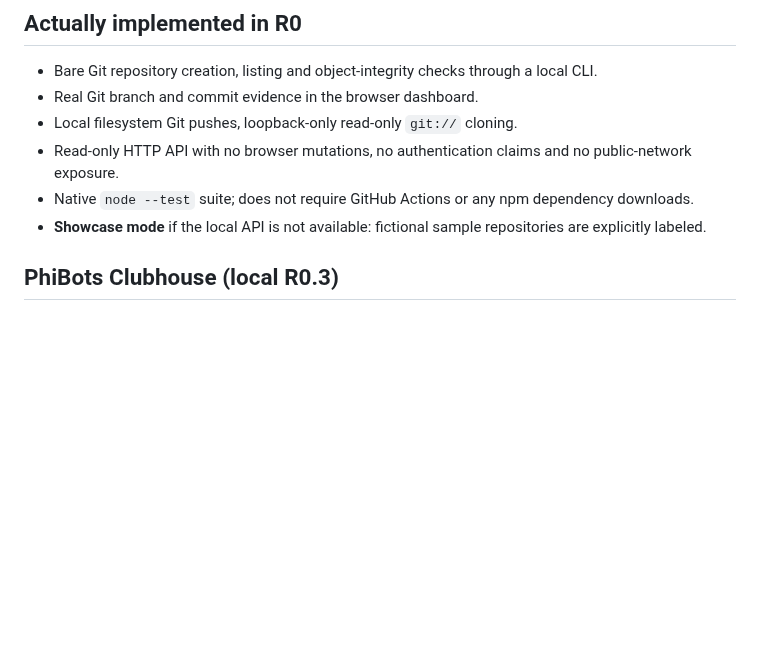
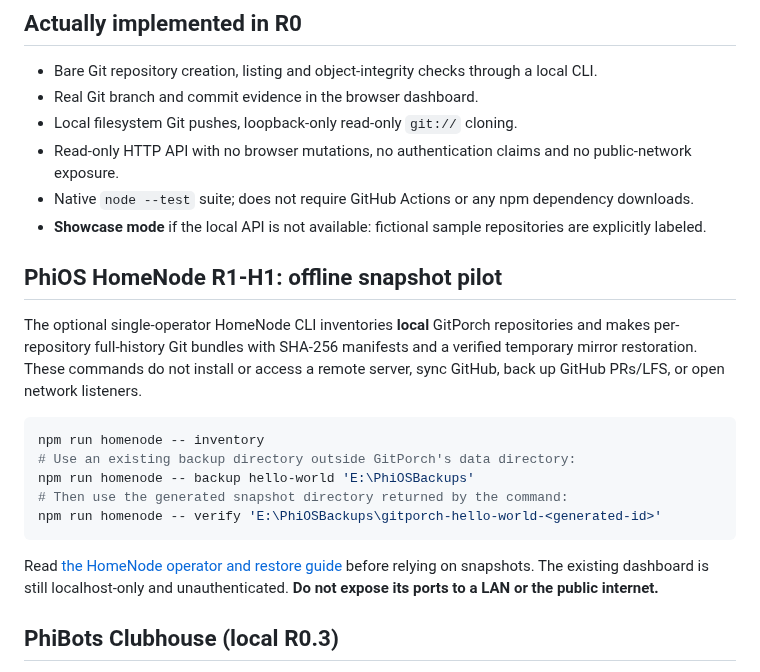
Before and after one commit to MichaelWave369/GitPorch, a Markdown page: README.md, the part around the change. Drawn GitHub-style; blank space fills up the shorter version.

Commit message:
docs(homenode): link offline snapshot command from README

````diff
--- a/README.md
+++ b/README.md
@@ -71,6 +71,20 @@ npm start
 - Read-only HTTP API with no browser mutations, no authentication claims and no public-network exposure.
 - Native `node --test` suite; does not require GitHub Actions or any npm dependency downloads.
 - **Showcase mode** if the local API is not available: fictional sample repositories are explicitly labeled.
+
+## PhiOS HomeNode R1-H1: offline snapshot pilot
+
+The optional single-operator HomeNode CLI inventories **local** GitPorch repositories and makes per-repository full-history Git bundles with SHA-256 manifests and a verified temporary mirror restoration. These commands do not install or access a remote server, sync GitHub, back up GitHub PRs/LFS, or open network listeners.
+
+```powershell
+npm run homenode -- inventory
+# Use an existing backup directory outside GitPorch's data directory:
+npm run homenode -- backup hello-world 'E:\PhiOSBackups'
+# Then use the generated snapshot directory returned by the command:
+npm run homenode -- verify 'E:\PhiOSBackups\gitporch-hello-world-<generated-id>'
+```
+
+Read [the HomeNode operator and restore guide](docs/HOMENODE.md) before relying on snapshots. The existing dashboard is still localhost-only and unauthenticated. **Do not expose its ports to a LAN or the public internet.**
 
 ## PhiBots Clubhouse (local R0.3)
 
````
